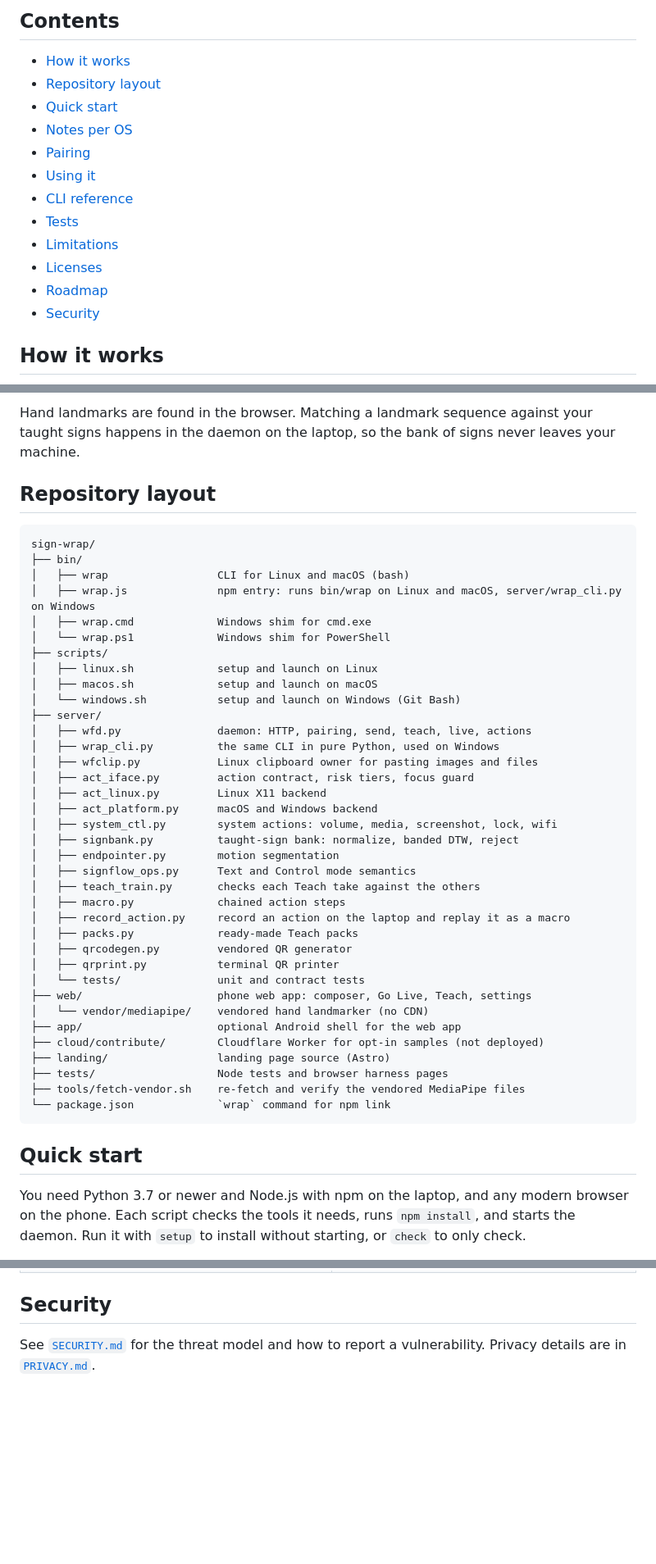
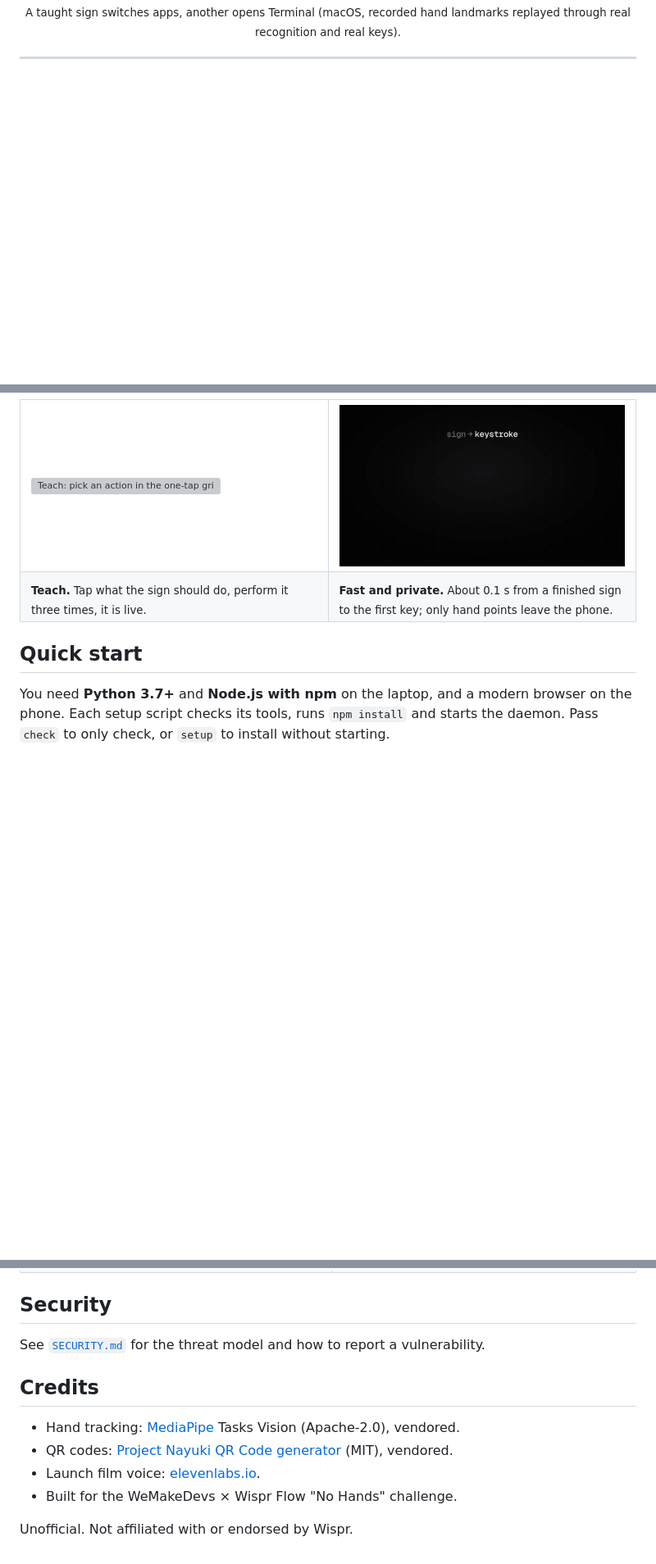
Before and after one commit to GC-WORK11/sign-wrap, a Markdown page: README.md, 3 parts joined by grey strips. Shown at 82% size. Drawn GitHub-style; pictures changed too: docs/media/speed.gif (added); blank space fills up the shorter version; grey boxes are pictures that could not be loaded.

Commit message:
Docs: README with demos, how to use, Teach and Go Live diagrams, privacy, Wispr Wrap and troubleshooting

````diff
--- a/README.md
+++ b/README.md
@@ -14,18 +18,7 @@ The laptop side runs on Linux (X11), macOS and Windows. The daemon is standard-l
 
-## Contents
+<sub>A taught sign switches apps, another opens Terminal (macOS, recorded hand landmarks replayed through real recognition and real keys).</sub>
 
-- [How it works](#how-it-works)
-- [Repository layout](#repository-layout)
-- [Quick start](#quick-start)
-- [Notes per OS](#notes-per-os)
-- [Pairing](#pairing)
-- [Using it](#using-it)
-- [CLI reference](#cli-reference)
-- [Tests](#tests)
-- [Limitations](#limitations)
-- [Licenses](#licenses)
-- [Roadmap](#roadmap)
-- [Security](#security)
+</div>
 
-## How it works
+---
 
@@ -95,47 +37,15 @@ flowchart LR
-Hand landmarks are found in the browser. Matching a landmark sequence against your taught signs happens in the daemon on the laptop, so the bank of signs never leaves your machine.
-
-## Repository layout
-
-```
-sign-wrap/
-├── bin/
-│   ├── wrap                 CLI for Linux and macOS (bash)
-│   ├── wrap.js              npm entry: runs bin/wrap on Linux and macOS, server/wrap_cli.py on Windows
-│   ├── wrap.cmd             Windows shim for cmd.exe
-│   └── wrap.ps1             Windows shim for PowerShell
-├── scripts/
-│   ├── linux.sh             setup and launch on Linux
-│   ├── macos.sh             setup and launch on macOS
-│   └── windows.sh           setup and launch on Windows (Git Bash)
-├── server/
-│   ├── wfd.py               daemon: HTTP, pairing, send, teach, live, actions
-│   ├── wrap_cli.py          the same CLI in pure Python, used on Windows
-│   ├── wfclip.py            Linux clipboard owner for pasting images and files
-│   ├── act_iface.py         action contract, risk tiers, focus guard
-│   ├── act_linux.py         Linux X11 backend
-│   ├── act_platform.py      macOS and Windows backend
-│   ├── system_ctl.py        system actions: volume, media, screenshot, lock, wifi
-│   ├── signbank.py          taught-sign bank: normalize, banded DTW, reject
-│   ├── endpointer.py        motion segmentation
-│   ├── signflow_ops.py      Text and Control mode semantics
-│   ├── teach_train.py       checks each Teach take against the others
-│   ├── macro.py             chained action steps
-│   ├── record_action.py     record an action on the laptop and replay it as a macro
-│   ├── packs.py             ready-made Teach packs
-│   ├── qrcodegen.py         vendored QR generator
-│   ├── qrprint.py           terminal QR printer
-│   └── tests/               unit and contract tests
-├── web/                     phone web app: composer, Go Live, Teach, settings
-│   └── vendor/mediapipe/    vendored hand landmarker (no CDN)
-├── app/                     optional Android shell for the web app
-├── cloud/contribute/        Cloudflare Worker for opt-in samples (not deployed)
-├── landing/                 landing page source (Astro)
-├── tests/                   Node tests and browser harness pages
-├── tools/fetch-vendor.sh    re-fetch and verify the vendored MediaPipe files
-└── package.json             `wrap` command for npm link
-```
+<table>
+<tr>
+<td width="50%"><img src="docs/media/teach.gif" alt="Teach: pick an action in the one-tap grid, record three takes, the sign is live"></td>
+<td width="50%"><img src="docs/media/speed.gif" alt="About 0.1 s from sign to keystroke; video stays on the device"></td>
+</tr>
+<tr>
+<td><sub><b>Teach.</b> Tap what the sign should do, perform it three times, it is live.</sub></td>
+<td><sub><b>Fast and private.</b> About 0.1 s from a finished sign to the first key; only hand points leave the phone.</sub></td>
+</tr>
+</table>
 
 ## Quick start
 
-You need Python 3.7 or newer and Node.js with npm on the laptop, and any modern browser on the phone. Each script checks the tools it needs, runs `npm install`, and starts the daemon. Run it with `setup` to install without starting, or `check` to only check.
+You need **Python 3.7+** and **Node.js with npm** on the laptop, and a modern browser on the phone. Each setup script checks its tools, runs `npm install` and starts the daemon. Pass `check` to only check, or `setup` to install without starting.
 
@@ -337,4 +376,13 @@ flowchart LR
 
 ## Security
 
-See [`SECURITY.md`](SECURITY.md) for the threat model and how to report a vulnerability. Privacy details are in [`PRIVACY.md`](PRIVACY.md).
+See [`SECURITY.md`](SECURITY.md) for the threat model and how to report a vulnerability.
+
+## Credits
+
+- Hand tracking: [MediaPipe](https://developers.google.com/mediapipe) Tasks Vision (Apache-2.0), vendored.
+- QR codes: [Project Nayuki QR Code generator](https://www.nayuki.io/page/qr-code-generator-library) (MIT), vendored.
+- Launch film voice: [elevenlabs.io](https://elevenlabs.io).
+- Built for the WeMakeDevs × Wispr Flow "No Hands" challenge.
+
+Unofficial. Not affiliated with or endorsed by Wispr.
````
Also changed, not shown: other parts of README.md (+221 -139 lines), 2 other files.
